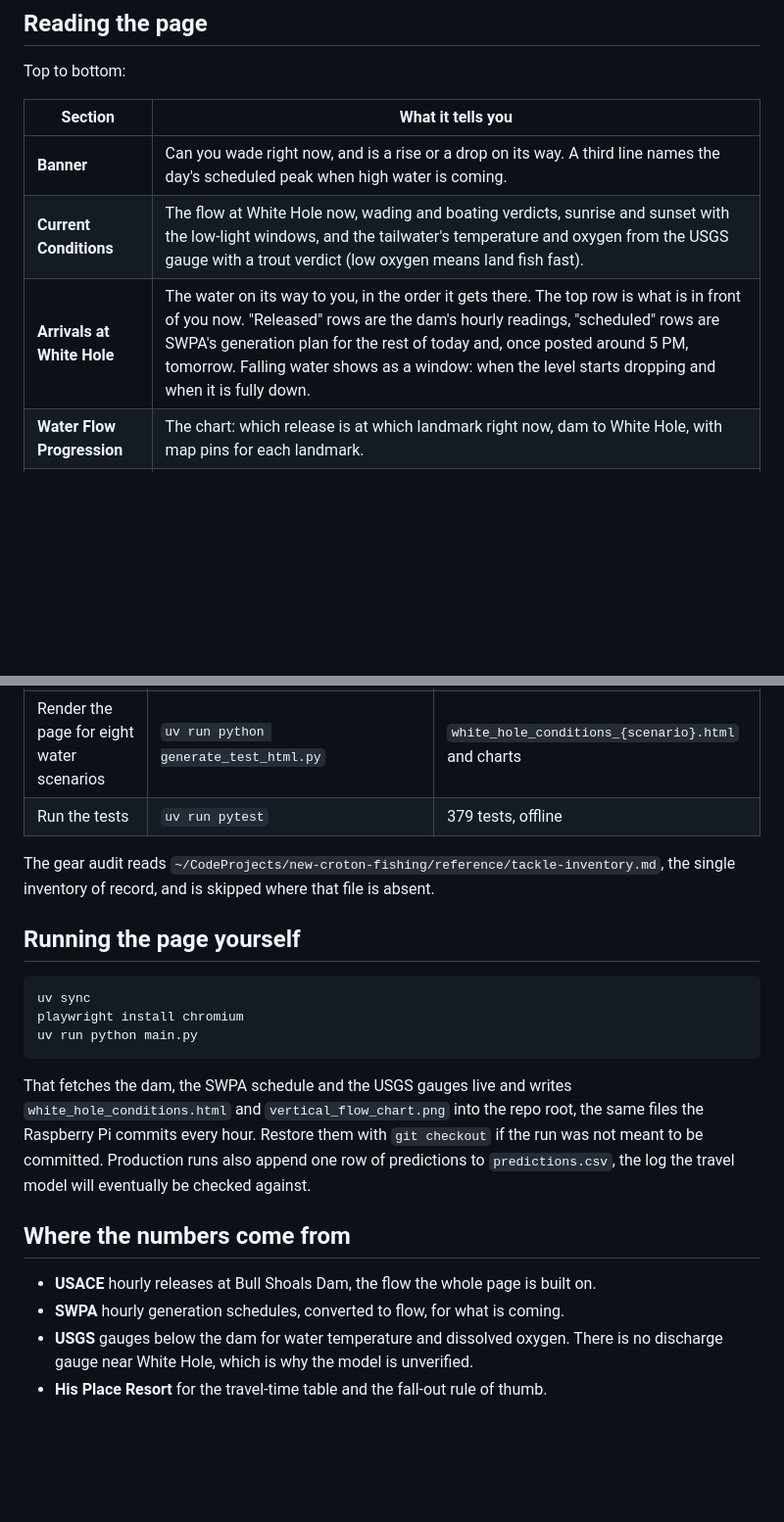
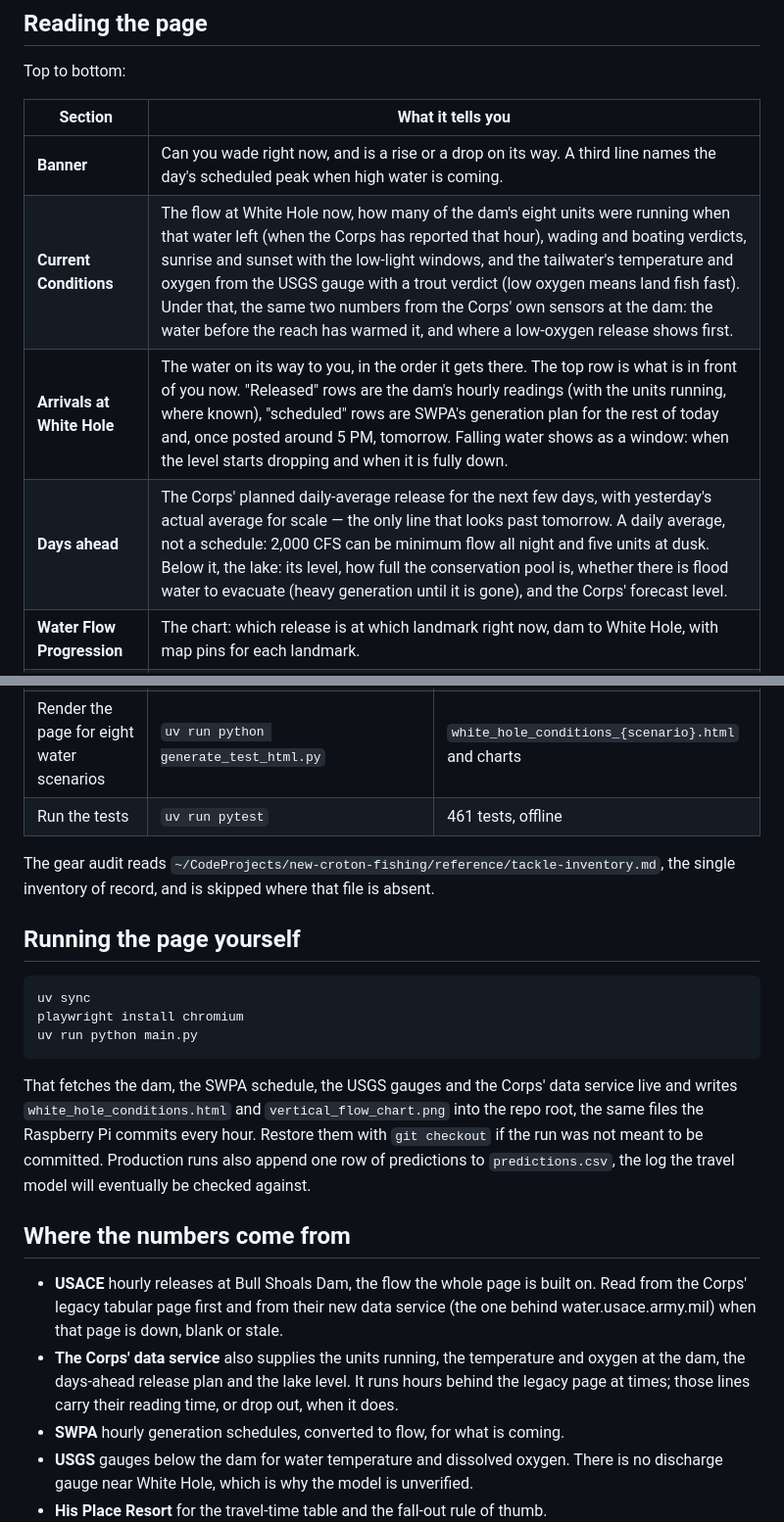
Before and after one commit to frogmoses/WhiteRiverData, a Markdown page: README.md, 2 parts joined by grey strips. Shown at 98% size. GitHub-like rendering; blank space fills up the shorter version.

Commit message:
Docs: the Corps data service, units running, dam sensors, days ahead and lake level
Co-Authored-By: Claude Fable 5.1 <noreply@anthropic.com>

````diff
--- a/README.md
+++ b/README.md
@@ -14,8 +14,9 @@ Top to bottom:
 | Section | What it tells you |
 |---|---|
 | **Banner** | Can you wade right now, and is a rise or a drop on its way. A third line names the day's scheduled peak when high water is coming. |
-| **Current Conditions** | The flow at White Hole now, wading and boating verdicts, sunrise and sunset with the low-light windows, and the tailwater's temperature and oxygen from the USGS gauge with a trout verdict (low oxygen means land fish fast). |
-| **Arrivals at White Hole** | The water on its way to you, in the order it gets there. The top row is what is in front of you now. "Released" rows are the dam's hourly readings, "scheduled" rows are SWPA's generation plan for the rest of today and, once posted around 5 PM, tomorrow. Falling water shows as a window: when the level starts dropping and when it is fully down. |
+| **Current Conditions** | The flow at White Hole now, how many of the dam's eight units were running when that water left (when the Corps has reported that hour), wading and boating verdicts, sunrise and sunset with the low-light windows, and the tailwater's temperature and oxygen from the USGS gauge with a trout verdict (low oxygen means land fish fast). Under that, the same two numbers from the Corps' own sensors at the dam: the water before the reach has warmed it, and where a low-oxygen release shows first. |
+| **Arrivals at White Hole** | The water on its way to you, in the order it gets there. The top row is what is in front of you now. "Released" rows are the dam's hourly readings (with the units running, where known), "scheduled" rows are SWPA's generation plan for the rest of today and, once posted around 5 PM, tomorrow. Falling water shows as a window: when the level starts dropping and when it is fully down. |
+| **Days ahead** | The Corps' planned daily-average release for the next few days, with yesterday's actual average for scale — the only line that looks past tomorrow. A daily average, not a schedule: 2,000 CFS can be minimum flow all night and five units at dusk. Below it, the lake: its level, how full the conservation pool is, whether there is flood water to evacuate (heavy generation until it is gone), and the Corps' forecast level. |
 | **Water Flow Progression** | The chart: which release is at which landmark right now, dam to White Hole, with map pins for each landmark. |
 | **Fishing Report** | Collapsed by default. Timing around the generation changes and a short This-season block, then a tap-to-pick strip with a playbook for every flow band: where to go, boat handling, spin and fly tackle split into a browns program and a rainbows program. Regulations, a gear check grouped by action (buy / verify / bench / pack), and the rigging reference follow as collapsed blocks. |
 
@@ -63,7 +64,7 @@ hand, from the catch report, so the page can say "Journal: 3 fish on record" ins
 | Preview the fishing report for any flow or season | `uv run python fishing_report.py --season fall --cfs 750` | `fishing_report.html`, expanded |
 | Check the report's gear against the tackle inventory | `uv run python scripts/audit_gear_inventory.py` | Drift findings, or "0 findings"; exit 1 on drift |
 | Render the page for eight water scenarios | `uv run python generate_test_html.py` | `white_hole_conditions_{scenario}.html` and charts |
-| Run the tests | `uv run pytest` | 379 tests, offline |
+| Run the tests | `uv run pytest` | 461 tests, offline |
 
 The gear audit reads `~/CodeProjects/new-croton-fishing/reference/tackle-inventory.md`,
 the single inventory of record, and is skipped where that file is absent.
@@ -76,7 +77,7 @@ playwright install chromium
 uv run python main.py
 ```
 
-That fetches the dam, the SWPA schedule and the USGS gauges live and writes
+That fetches the dam, the SWPA schedule, the USGS gauges and the Corps' data service live and writes
 `white_hole_conditions.html` and `vertical_flow_chart.png` into the repo root, the same
 files the Raspberry Pi commits every hour. Restore them with `git checkout` if the run was
 not meant to be committed. Production runs also append one row of predictions to
@@ -84,7 +85,12 @@ not meant to be committed. Production runs also append one row of predictions to
 
 ## Where the numbers come from
 
-- **USACE** hourly releases at Bull Shoals Dam, the flow the whole page is built on.
+- **USACE** hourly releases at Bull Shoals Dam, the flow the whole page is built on. Read
+  from the Corps' legacy tabular page first and from their new data service (the one behind
+  water.usace.army.mil) when that page is down, blank or stale.
+- **The Corps' data service** also supplies the units running, the temperature and oxygen
+  at the dam, the days-ahead release plan and the lake level. It runs hours behind the
+  legacy page at times; those lines carry their reading time, or drop out, when it does.
 - **SWPA** hourly generation schedules, converted to flow, for what is coming.
 - **USGS** gauges below the dam for water temperature and dissolved oxygen. There is no
   discharge gauge near White Hole, which is why the model is unverified.
````
Also changed, not shown: CLAUDE.md (+25 -12 lines).
